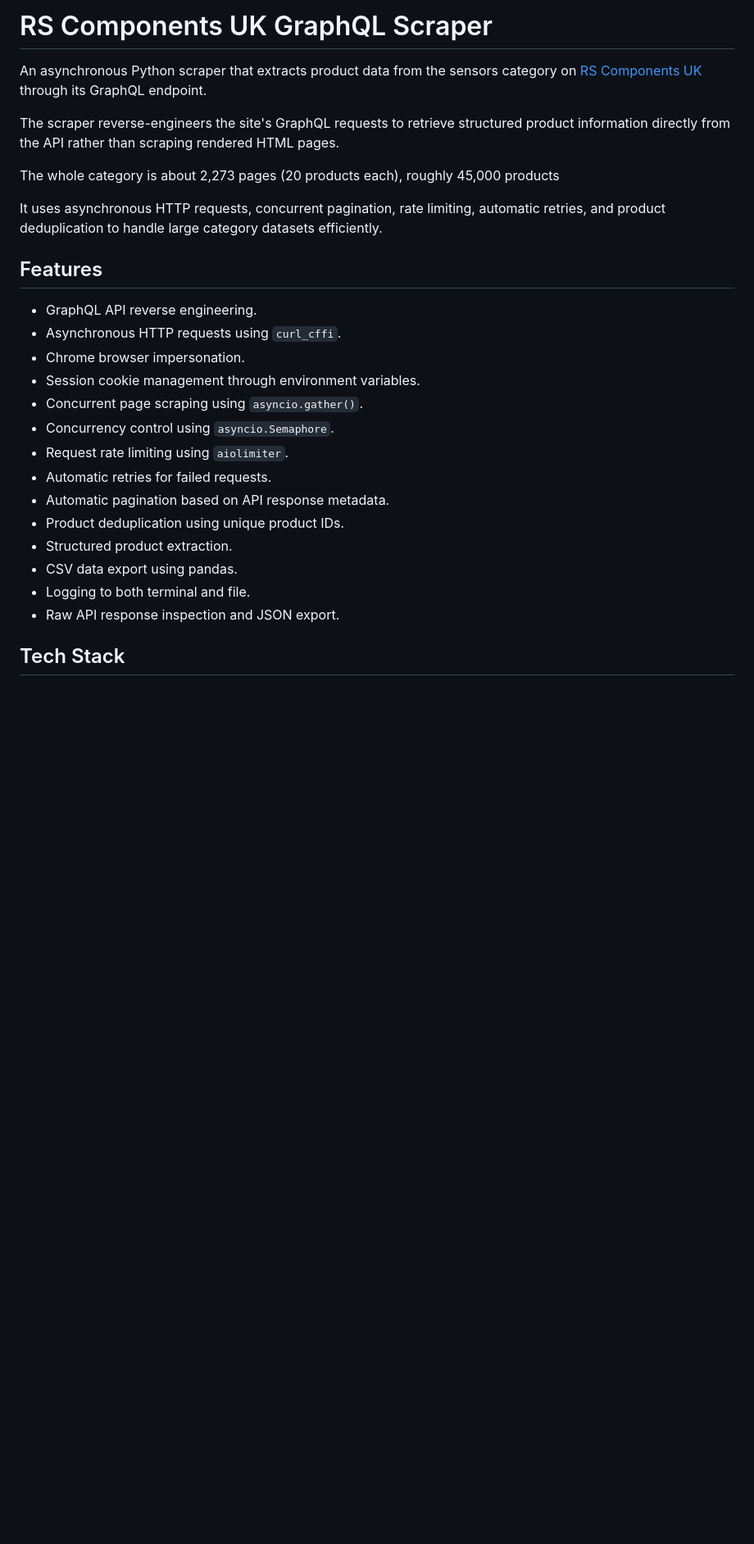
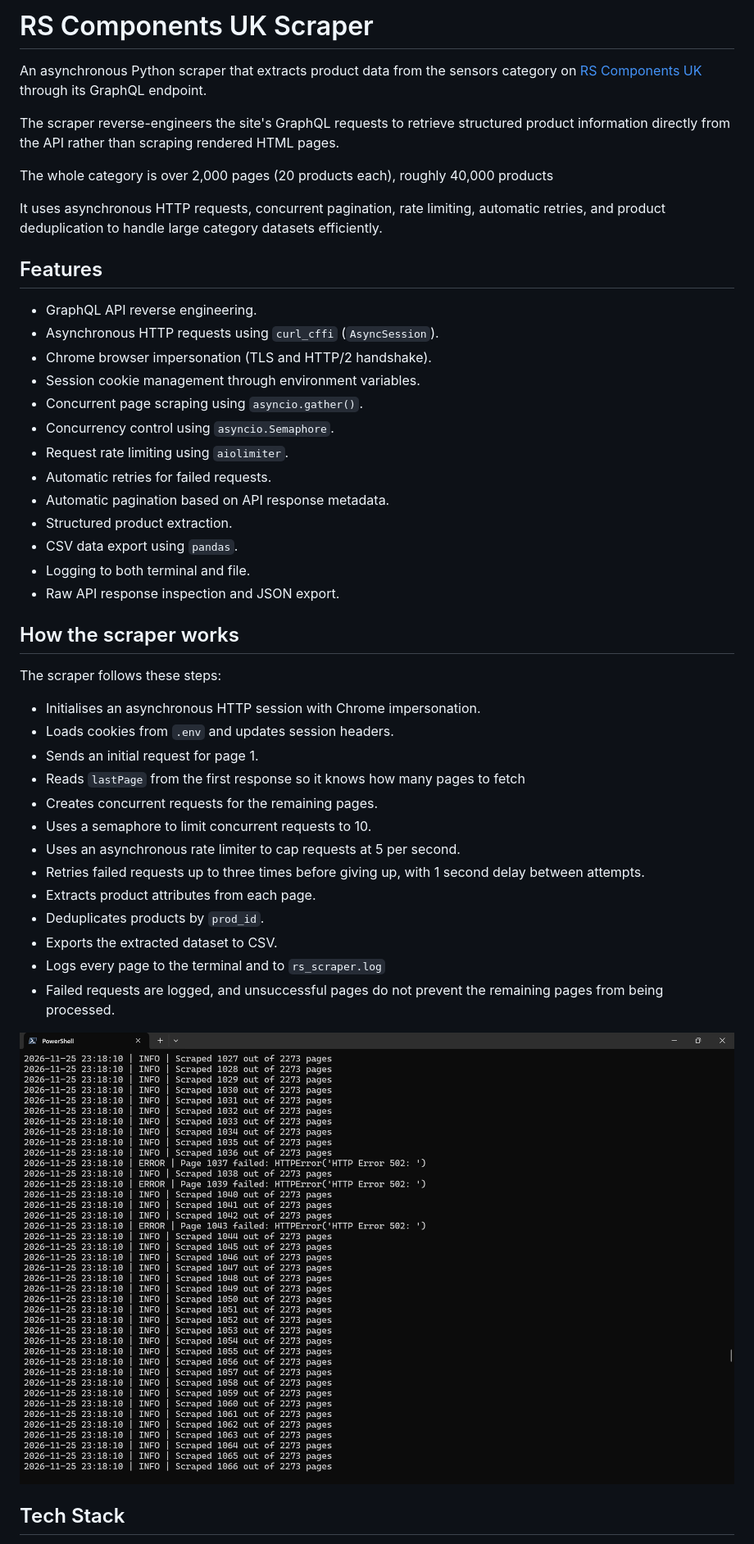
Before and after one commit to xhimatty/rs-components-uk-scraper, a Markdown page: RS-Components-Scraper/README.md, the part around one of its changes. Shown at 82% size. Drawn GitHub-style; pictures changed too: RS-Components-Scraper/image.png (added); blank space fills up the shorter version.

Commit message:
Updated readme, added requirements.txt

```diff
--- a/RS-Components-Scraper/README.md
+++ b/RS-Components-Scraper/README.md
@@ -1,29 +1,48 @@
-# RS Components UK GraphQL Scraper
+# RS Components UK Scraper
 
 An asynchronous Python scraper that extracts product data from the sensors category on [RS Components UK](https://uk.rs-online.com) through its GraphQL endpoint.
 
 The scraper reverse-engineers the site's GraphQL requests to retrieve structured product information directly from the API rather than scraping rendered HTML pages.
 
-The whole category is about 2,273 pages (20 products each), roughly 45,000 products
+The whole category is over 2,000 pages (20 products each), roughly 40,000 products
 
 It uses asynchronous HTTP requests, concurrent pagination, rate limiting, automatic retries, and product deduplication to handle large category datasets efficiently.
 
 ## Features
 
 - GraphQL API reverse engineering.
-- Asynchronous HTTP requests using `curl_cffi`.
-- Chrome browser impersonation.
+- Asynchronous HTTP requests using `curl_cffi` (`AsyncSession`).
+- Chrome browser impersonation (TLS and HTTP/2 handshake).
 - Session cookie management through environment variables.
 - Concurrent page scraping using `asyncio.gather()`.
 - Concurrency control using `asyncio.Semaphore`.
 - Request rate limiting using `aiolimiter`.
 - Automatic retries for failed requests.
 - Automatic pagination based on API response metadata.
-- Product deduplication using unique product IDs.
 - Structured product extraction.
-- CSV data export using pandas.
+- CSV data export using `pandas`.
 - Logging to both terminal and file.
 - Raw API response inspection and JSON export.
+
+## How the scraper works
+
+The scraper follows these steps:
+
+- Initialises an asynchronous HTTP session with Chrome impersonation.
+- Loads cookies from `.env` and updates session headers.
+- Sends an initial request for page 1.
+- Reads `lastPage` from the first response so it knows how many pages to fetch
+- Creates concurrent requests for the remaining pages.
+- Uses a semaphore to limit concurrent requests to 10.
+- Uses an asynchronous rate limiter to cap requests at 5 per second.
+- Retries failed requests up to three times before giving up, with 1 second delay between attempts.
+- Extracts product attributes from each page.
+- Deduplicates products by `prod_id`.
+- Exports the extracted dataset to CSV.
+- Logs every page to the terminal and to `rs_scraper.log`
+- Failed requests are logged, and unsuccessful pages do not prevent the remaining pages from being processed.
+
+![Terminal Log](image.png)
 
 ## Tech Stack
 
```
Also changed, not shown: other parts of RS-Components-Scraper/README.md (+3 -74 lines), 1 other file.
